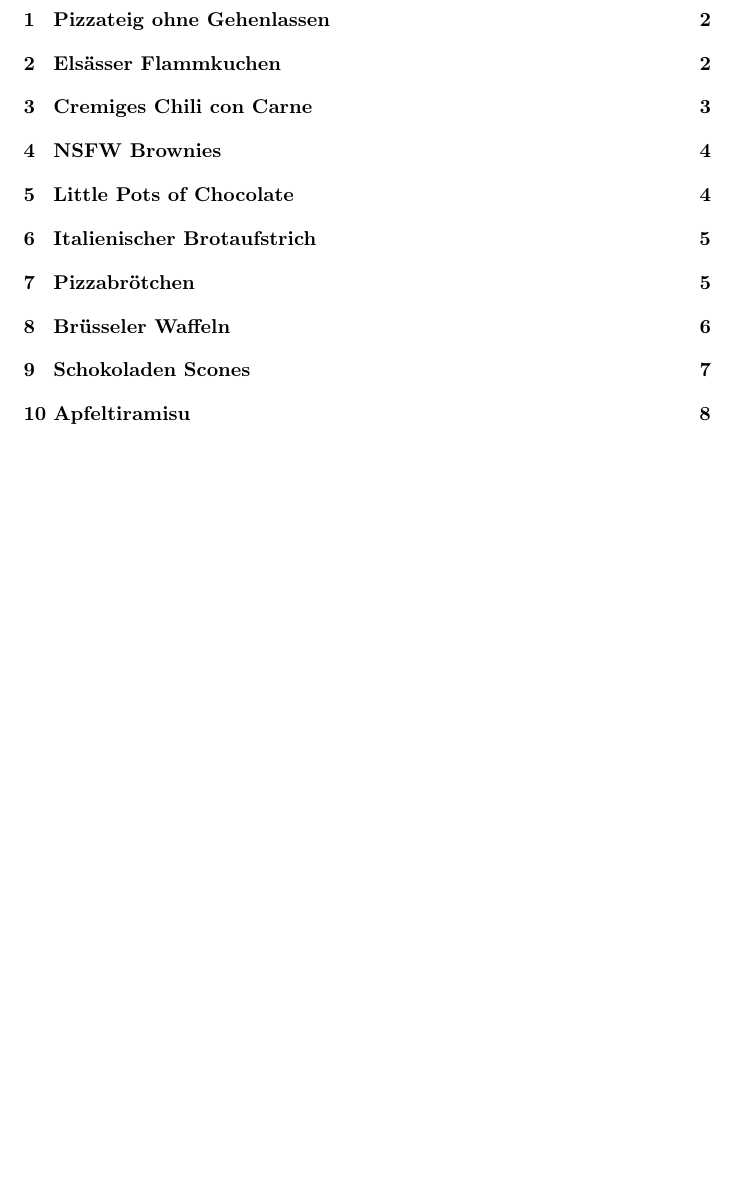
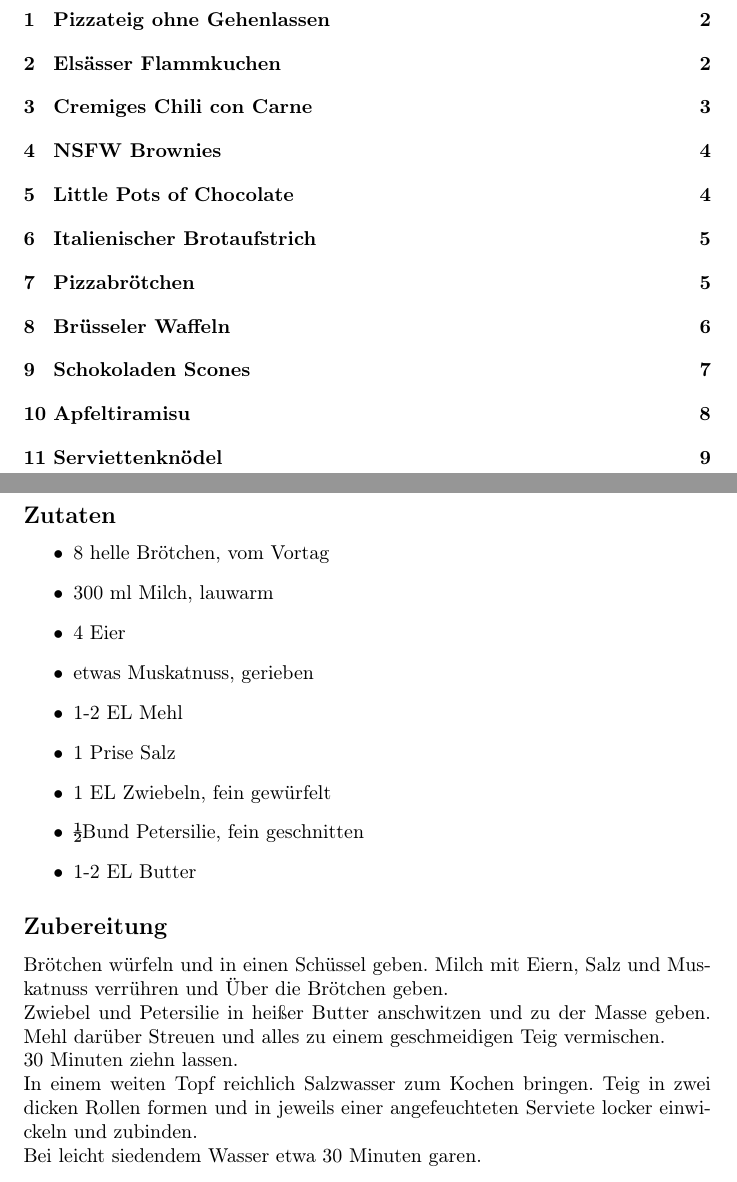
Before and after one commit to cap1/Rezepte, a LaTeX document (document.tex): part of page 1 of 8 before the commit and two parts of pages 1 and 9 of 9 after it, the two joined at a grey line, cut so that both start at the same text, the shorter picture padded with empty space. Compiled offline with pdfLaTeX.

Commit message:
Serviettenknödel

```diff
--- a/document.tex
+++ b/document.tex
@@ -4,6 +4,7 @@
 \usepackage[utf8]{inputenc}
 \usepackage[ngerman]{babel}
 \usepackage[T1]{fontenc}
+\usepackage{ textcomp }
 \begin{document}
 
 {\Huge Rezepte}
@@ -250,4 +251,37 @@
   mit Zimt bestreuen und servieren.
 % section  apfeltiramisu (end)
 
+\clearpage
+\section{Serviettenknödel} % (fold)
+\label{sec:serviettenknoedel}
+\subsection*{Zutaten} % (fold)
+\label{sub:serviettenknoedel:zutaten}
+	\begin{itemize}
+		\item 8 helle Brötchen, vom Vortag
+		\item 300 ml Milch, lauwarm
+		\item 4 Eier
+		\item etwas Muskatnuss, gerieben
+		\item 1-2 EL Mehl
+		\item 1 Prise Salz
+		\item 1 EL Zwiebeln, fein gewürfelt
+		\item \textonehalf Bund Petersilie, fein geschnitten
+		\item 1-2 EL Butter
+	\end{itemize}
+% subsection zutaten (end)
+  \subsection*{Zubereitung}
+  \label{sub:serviettenknoedel:zubereitung}
+	Brötchen würfeln und in einen Schüssel geben.
+	Milch mit Eiern, Salz und Muskatnuss verrühren und
+	Über die Brötchen geben.\\
+	Zwiebel und Petersilie in heißer Butter anschwitzen und
+	zu der Masse geben.
+	Mehl darüber Streuen und
+	alles zu einem geschmeidigen Teig vermischen.\\
+	30 Minuten ziehn lassen.\\
+	In einem weiten Topf reichlich Salzwasser zum Kochen bringen.
+	Teig in zwei dicken Rollen formen und
+	in jeweils einer angefeuchteten Serviete locker einwickeln und
+	zubinden.\\
+	Bei leicht siedendem Wasser etwa 30 Minuten garen.
+
 \end{document}
```
